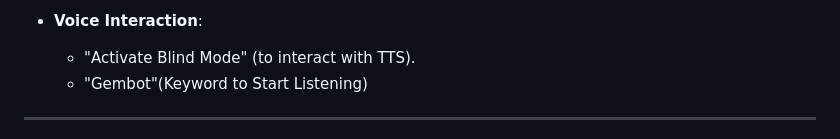
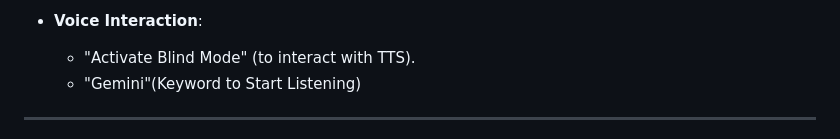
Before and after one commit to MuursaleenBats/GemBot, a Markdown page: README.md, the part around the change. Drawn GitHub-style.

```diff
--- a/README.md
+++ b/README.md
@@ -59,7 +59,7 @@ Here are some practical examples of how you can use Gembot:
 
 - **Voice Interaction**:
   - "Activate Blind Mode" (to interact with TTS).
-  - "Gembot"(Keyword to Start Listening)
+  - "Gemini"(Keyword to Start Listening)
 
 ---
 
```
